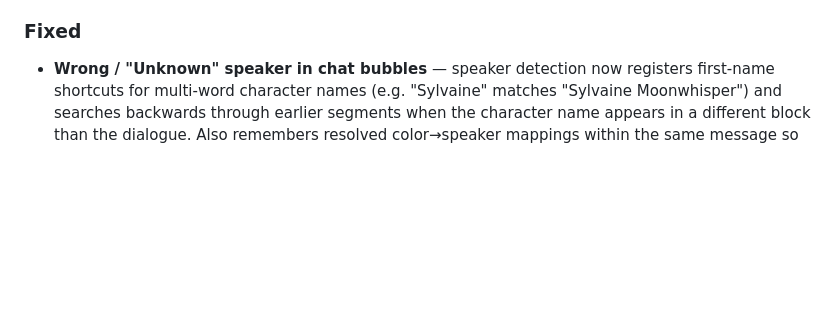
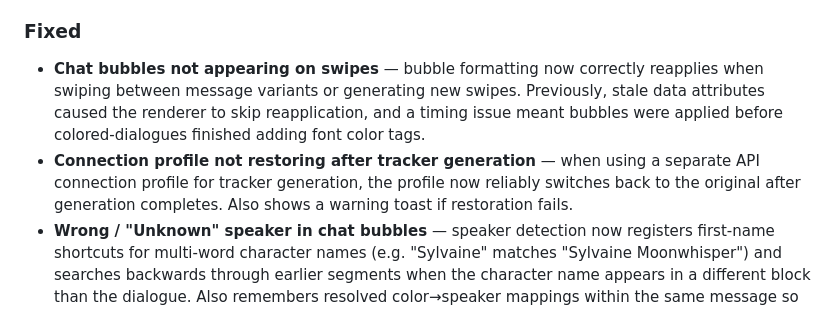
Before and after one commit to DangerDaza/Dooms-Enhancement-Suite, a Markdown page: CHANGELOG.md, the part around the change. Rendered like a GitHub page; blank space fills up the shorter version.

Commit message:
Update changelog with swipe bubble fix and profile restore fix
Co-Authored-By: Claude Opus 4.6 <noreply@anthropic.com>

```diff
--- a/CHANGELOG.md
+++ b/CHANGELOG.md
@@ -10,6 +10,8 @@
 - **Banner, HUD, and Ticker** layout modes for the Scene Tracker — selectable from the existing Layout Mode dropdown alongside Grid, Stacked, and Compact.
 
 ### Fixed
+- **Chat bubbles not appearing on swipes** — bubble formatting now correctly reapplies when swiping between message variants or generating new swipes. Previously, stale data attributes caused the renderer to skip reapplication, and a timing issue meant bubbles were applied before colored-dialogues finished adding font color tags.
+- **Connection profile not restoring after tracker generation** — when using a separate API connection profile for tracker generation, the profile now reliably switches back to the original after generation completes. Also shows a warning toast if restoration fails.
 - **Wrong / "Unknown" speaker in chat bubbles** — speaker detection now registers first-name shortcuts for multi-word character names (e.g. "Sylvaine" matches "Sylvaine Moonwhisper") and searches backwards through earlier segments when the character name appears in a different block than the dialogue. Also remembers resolved color→speaker mappings within the same message so repeated dialogue by the same character is correctly attributed. Fixed an additional bug where character names mentioned *inside* dialogue (e.g. referencing another character) could be falsely detected as the speaker, and where Map iteration order caused the first-matched name to win instead of the name closest to the dialogue.
 - **Settings FAB button hidden when portrait bar is not visible** — the "D" settings button is now always accessible, even when the portrait bar is turned off.
 - **Context menu going off-screen on portrait panel** — right-click menu now clamps to the viewport so it never clips outside the window.
```
